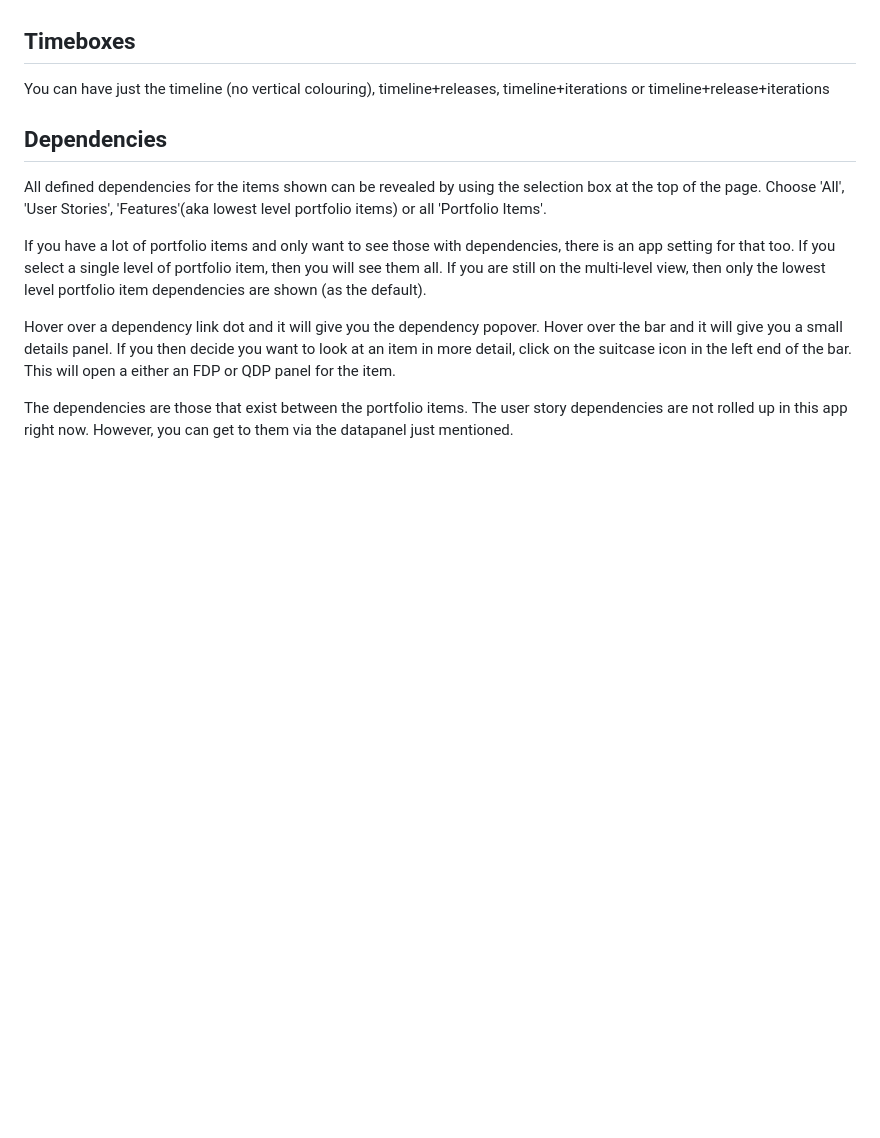
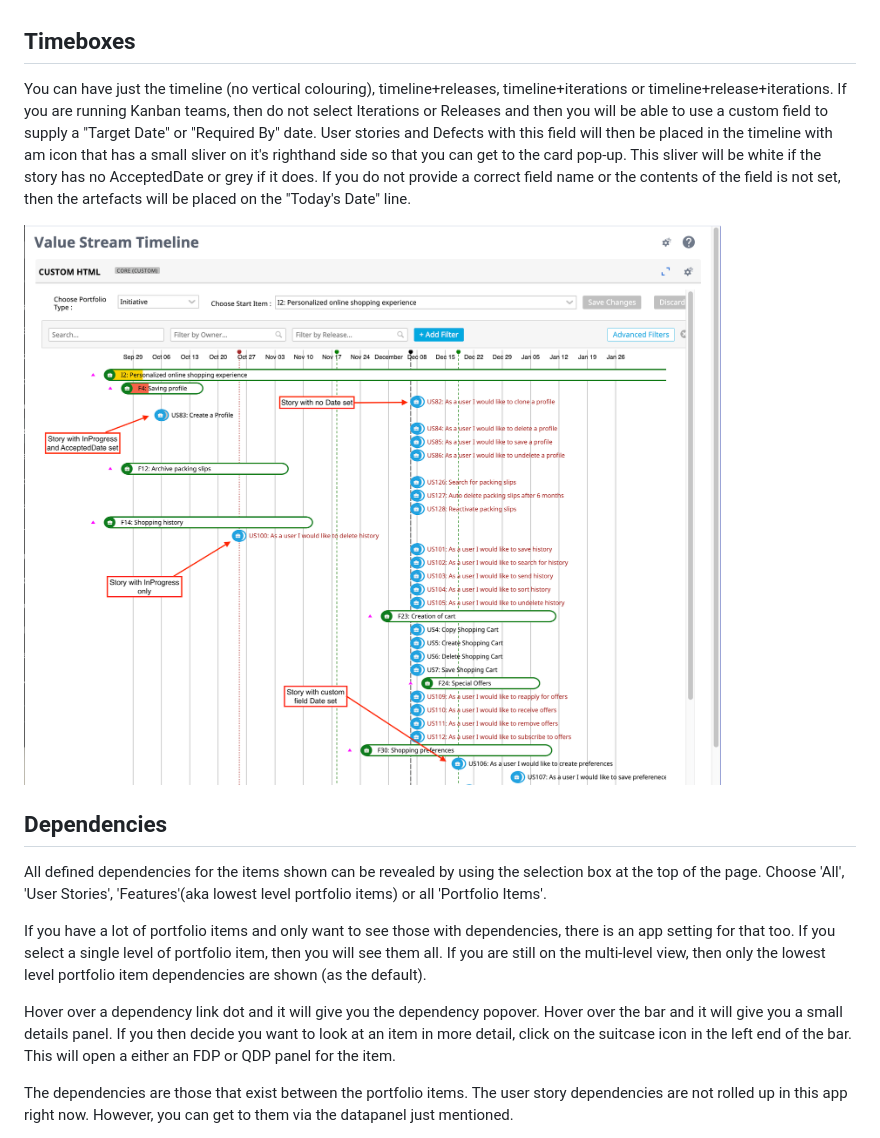
Before and after one commit to nikantonelli/PortfolioItemTimeLine, a Markdown page: README.md, the part around the change. Rendered like a GitHub page; pictures changed too: Images/kanban.png (added); blank space fills up the shorter version.

```diff
--- a/README.md
+++ b/README.md
@@ -29,7 +29,11 @@ NB: If you select to see one portfolio level only AND you ask for team level ite
 
 ## Timeboxes
 
-You can have just the timeline (no vertical colouring), timeline+releases, timeline+iterations or  timeline+release+iterations
+You can have just the timeline (no vertical colouring), timeline+releases, timeline+iterations or  timeline+release+iterations. If you are running Kanban teams, then do not select Iterations or Releases and then you will be able to use a custom field to supply a "Target Date" or "Required By" date. User stories and Defects with this field
+will then be placed in the timeline with am icon that has a small sliver on it's righthand side so that you can get to the card pop-up. This sliver will be white if the story has no AcceptedDate or grey if it does. If you do not provide a correct field name or the contents of the field is not set, then the artefacts will be placed on the "Today's Date" line.
+
+![alt text](https://github.com/nikantonelli/PortfolioItemTimeLine/blob/master/Images/kanban.png)
+
 
 ## Dependencies
 
```
